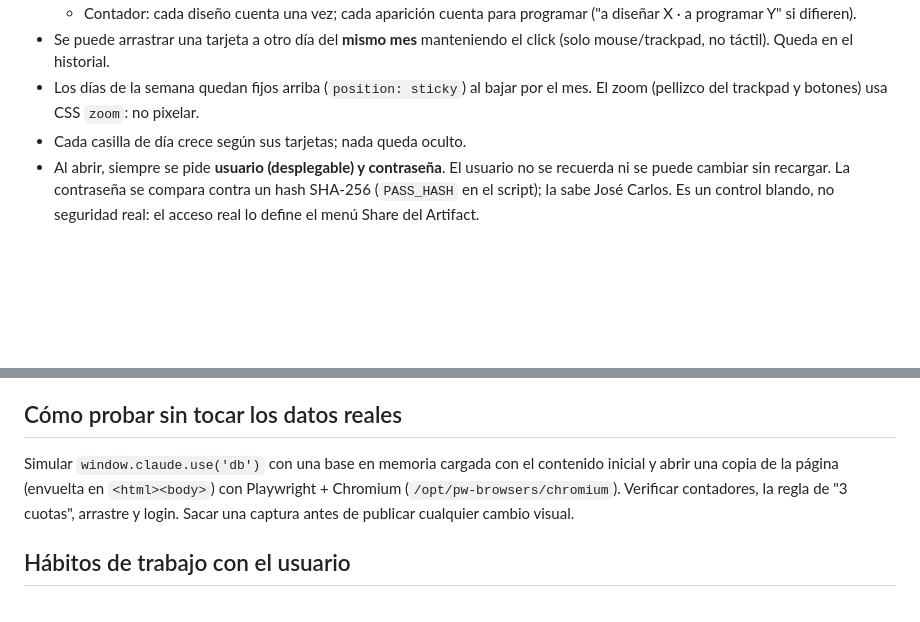
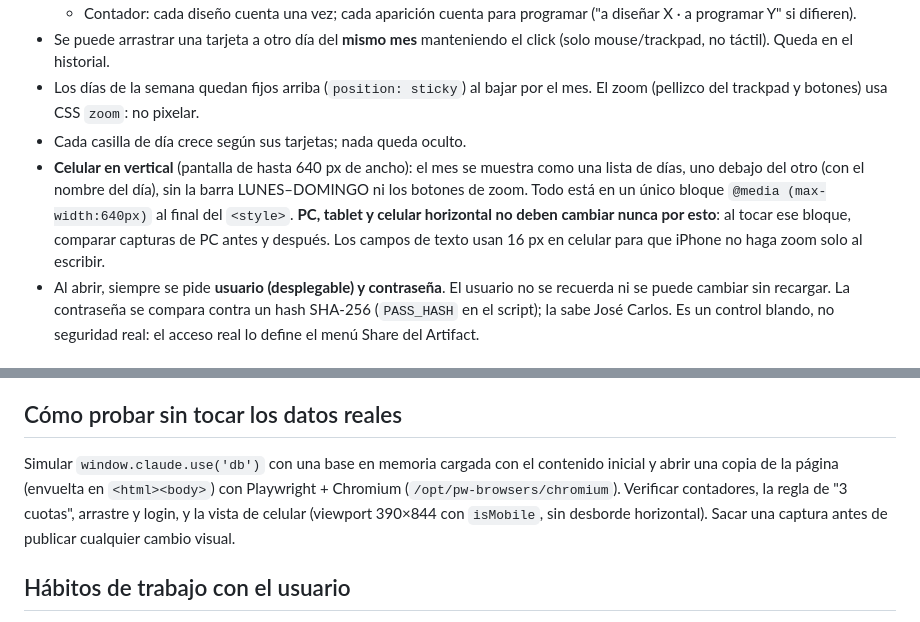
Before and after one commit to moikaxel-oss/Calendario-Plan-de-Marketing-Aruma-Softline-Octubre-2026, a Markdown page: CLAUDE.md, 2 parts joined by grey strips. Rendered like a GitHub page; blank space fills up the shorter version.

Commit message:
Documentar la vista de celular vertical
Co-Authored-By: Claude Sonnet 5.5 <noreply@anthropic.com>
Claude-Session: https://claude.ai/code/session_01HL1wKtRYsbxqEHteLVcJ6q

```diff
--- a/CLAUDE.md
+++ b/CLAUDE.md
@@ -29,6 +29,7 @@ Calendario de contenido de Instagram (orgánico) y Meta Ads para dos marcas, **A
 - Se puede arrastrar una tarjeta a otro día del **mismo mes** manteniendo el click (solo mouse/trackpad, no táctil). Queda en el historial.
 - Los días de la semana quedan fijos arriba (`position: sticky`) al bajar por el mes. El zoom (pellizco del trackpad y botones) usa CSS `zoom`: no pixelar.
 - Cada casilla de día crece según sus tarjetas; nada queda oculto.
+- **Celular en vertical** (pantalla de hasta 640 px de ancho): el mes se muestra como una lista de días, uno debajo del otro (con el nombre del día), sin la barra LUNES–DOMINGO ni los botones de zoom. Todo está en un único bloque `@media (max-width:640px)` al final del `<style>`. **PC, tablet y celular horizontal no deben cambiar nunca por esto**: al tocar ese bloque, comparar capturas de PC antes y después. Los campos de texto usan 16 px en celular para que iPhone no haga zoom solo al escribir.
 - Al abrir, siempre se pide **usuario (desplegable) y contraseña**. El usuario no se recuerda ni se puede cambiar sin recargar. La contraseña se compara contra un hash SHA-256 (`PASS_HASH` en el script); la sabe José Carlos. Es un control blando, no seguridad real: el acceso real lo define el menú Share del Artifact.
 
 ## Identidad visual
@@ -42,7 +43,7 @@ Calendario de contenido de Instagram (orgánico) y Meta Ads para dos marcas, **A
 - Debe funcionar en pantallas grandes (uso principal) y no romperse a ancho de celular.
 
 ## Cómo probar sin tocar los datos reales
-Simular `window.claude.use('db')` con una base en memoria cargada con el contenido inicial y abrir una copia de la página (envuelta en `<html><body>`) con Playwright + Chromium (`/opt/pw-browsers/chromium`). Verificar contadores, la regla de "3 cuotas", arrastre y login. Sacar una captura antes de publicar cualquier cambio visual.
+Simular `window.claude.use('db')` con una base en memoria cargada con el contenido inicial y abrir una copia de la página (envuelta en `<html><body>`) con Playwright + Chromium (`/opt/pw-browsers/chromium`). Verificar contadores, la regla de "3 cuotas", arrastre y login, y la vista de celular (viewport 390×844 con `isMobile`, sin desborde horizontal). Sacar una captura antes de publicar cualquier cambio visual.
 
 ## Hábitos de trabajo con el usuario
 - **Preguntar antes de mezclar proyectos o repositorios**: Aruma/Soft Line calendario y el CRM son proyectos separados (cada chat, un repositorio).
```
